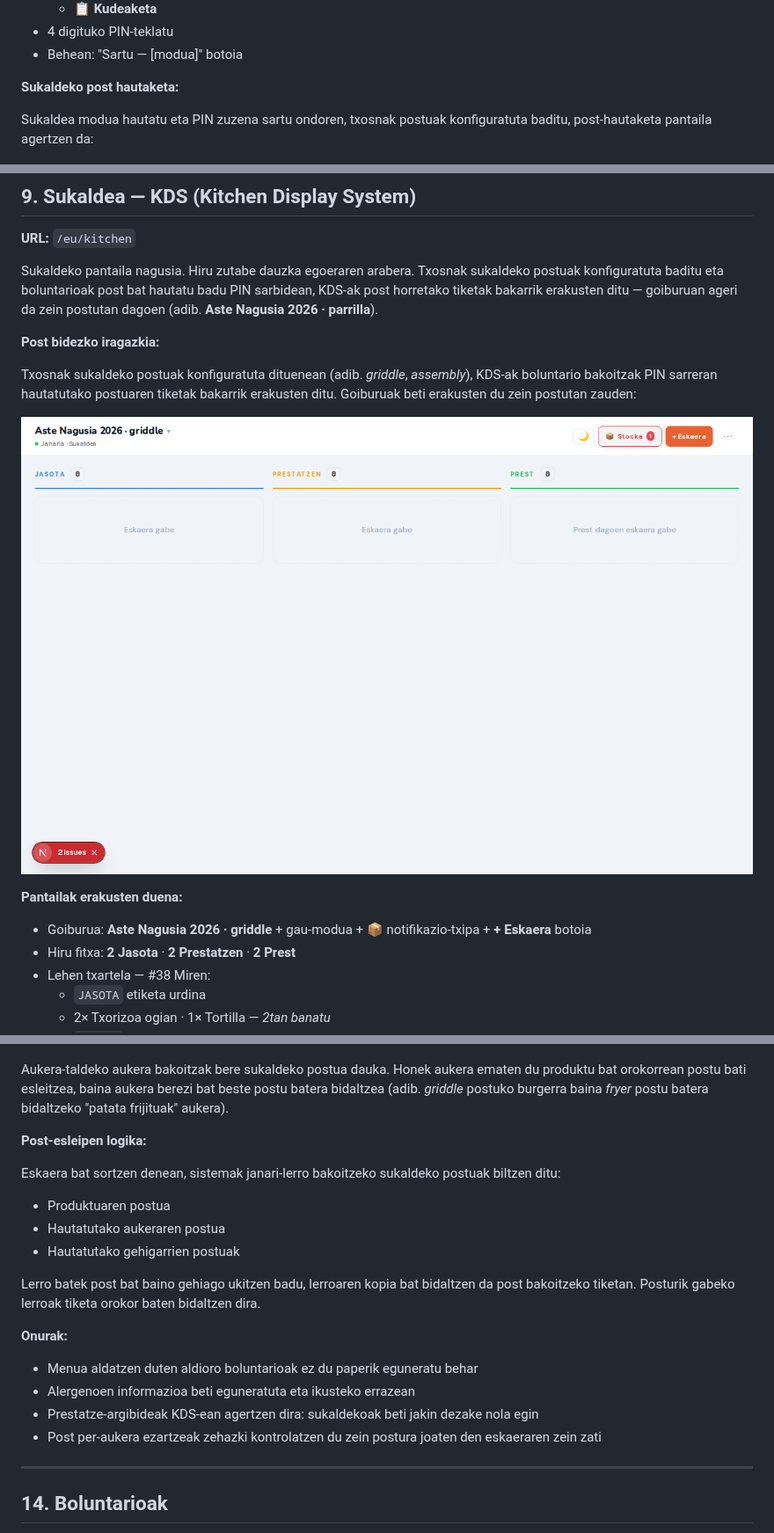
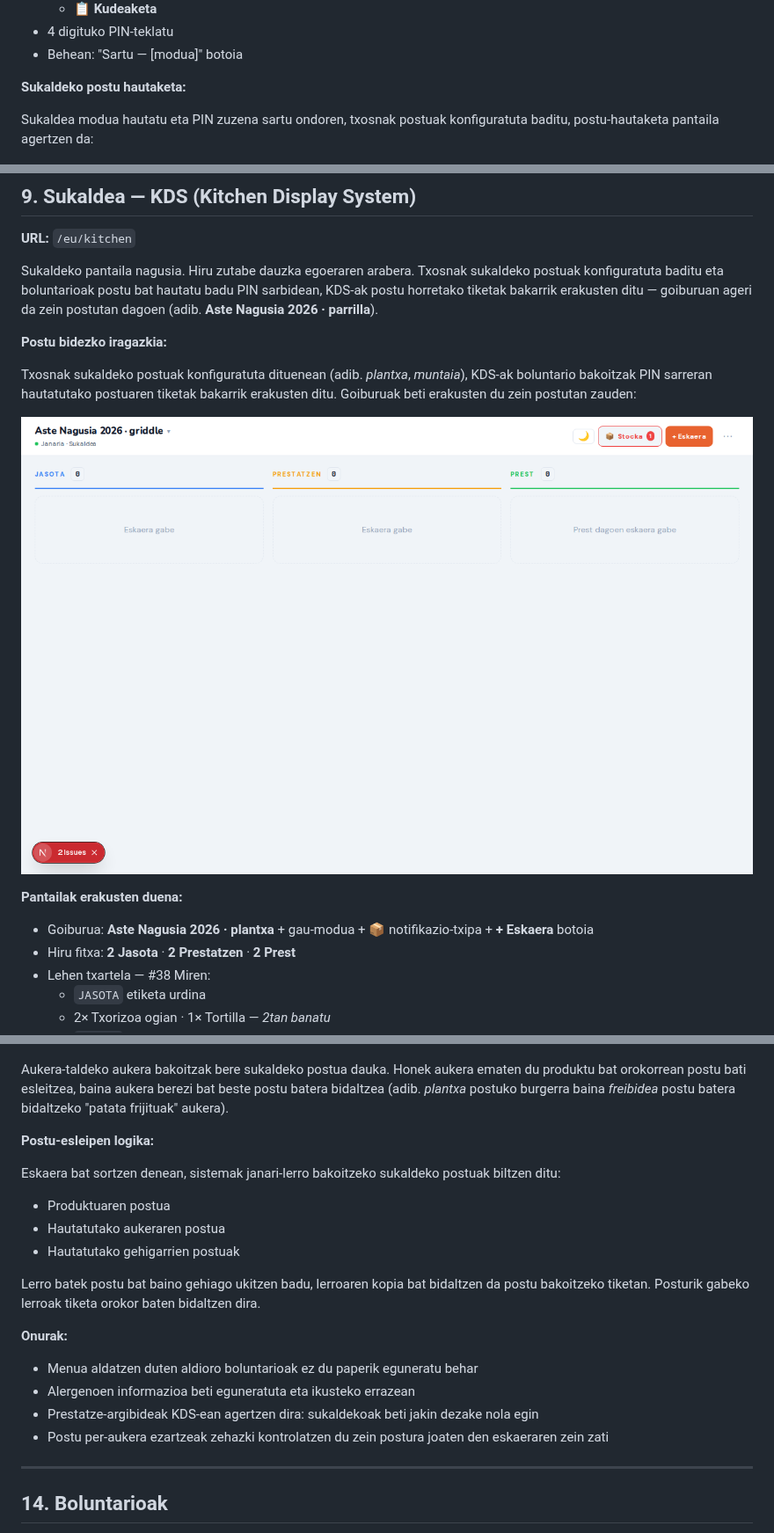
Before and after one commit to gorbeia/testapp-002, a Markdown page: docs/stakeholders/txosnabai-prototipoa.md, 3 parts joined by grey strips. Shown at 88% size. Drawn GitHub-style.

```diff
--- a/docs/stakeholders/txosnabai-prototipoa.md
+++ b/docs/stakeholders/txosnabai-prototipoa.md
@@ -185,9 +185,9 @@ Edozein boluntariok sartzen den lehen pantaila. Autentifikazio sinplea PIN zenba
 - 4 digituko PIN-teklatu
 - Behean: "Sartu — [modua]" botoia
 
-**Sukaldeko post hautaketa:**
+**Sukaldeko postu hautaketa:**
 
-Sukaldea modua hautatu eta PIN zuzena sartu ondoren, txosnak postuak konfiguratuta baditu, post-hautaketa pantaila agertzen da:
+Sukaldea modua hautatu eta PIN zuzena sartu ondoren, txosnak postuak konfiguratuta baditu, postu-hautaketa pantaila agertzen da:
 
 ![PIN — Sukaldea modua hautatuta](../screenshots/31-pin-kitchen-mode-selected.png)
 
@@ -261,9 +261,9 @@ Edariak mostradorearen pantaila: zerrendako eskaerak eta eskaera berrien sortzai
 
 **URL:** `/eu/kitchen`
 
-Sukaldeko pantaila nagusia. Hiru zutabe dauzka egoeraren arabera. Txosnak sukaldeko postuak konfiguratuta baditu eta boluntarioak post bat hautatu badu PIN sarbidean, KDS-ak post horretako tiketak bakarrik erakusten ditu — goiburuan ageri da zein postutan dagoen (adib. **Aste Nagusia 2026 · parrilla**).
+Sukaldeko pantaila nagusia. Hiru zutabe dauzka egoeraren arabera. Txosnak sukaldeko postuak konfiguratuta baditu eta boluntarioak postu bat hautatu badu PIN sarbidean, KDS-ak postu horretako tiketak bakarrik erakusten ditu — goiburuan ageri da zein postutan dagoen (adib. **Aste Nagusia 2026 · parrilla**).
 
-**Post bidezko iragazkia:**
+**Postu bidezko iragazkia:**
 
-Txosnak sukaldeko postuak konfiguratuta dituenean (adib. _griddle_, _assembly_), KDS-ak boluntario bakoitzak PIN sarreran hautatutako postuaren tiketak bakarrik erakusten ditu. Goiburuak beti erakusten du zein postutan zauden:
+Txosnak sukaldeko postuak konfiguratuta dituenean (adib. _plantxa_, _muntaia_), KDS-ak boluntario bakoitzak PIN sarreran hautatutako postuaren tiketak bakarrik erakusten ditu. Goiburuak beti erakusten du zein postutan zauden:
 
@@ -271,7 +271,7 @@ Txosnak sukaldeko postuak konfiguratuta dituenean (adib. _griddle_, _assembly_),
 
 **Pantailak erakusten duena:**
 
-- Goiburua: **Aste Nagusia 2026 · griddle** + gau-modua + 📦 notifikazio-txipa + **+ Eskaera** botoia
+- Goiburua: **Aste Nagusia 2026 · plantxa** + gau-modua + 📦 notifikazio-txipa + **+ Eskaera** botoia
 - Hiru fitxa: **2 Jasota** · **2 Prestatzen** · **2 Prest**
 - Lehen txartela — #38 Miren:
   - `JASOTA` etiketa urdina
@@ -408,9 +408,9 @@ Txosnak sukaldeko postuak konfiguratuta dituenean, produktu-editorean "Sukaldeko
 
 ![Produktu-editorearen aldaerak fitxa — per-aukera sukaldeko postua](../screenshots/37-menu-variant-kitchenpost.png)
 
-Aukera-taldeko aukera bakoitzak bere sukaldeko postua dauka. Honek aukera ematen du produktu bat orokorrean postu bati esleitzea, baina aukera berezi bat beste postu batera bidaltzea (adib. _griddle_ postuko burgerra baina _fryer_ postu batera bidaltzeko "patata frijituak" aukera).
+Aukera-taldeko aukera bakoitzak bere sukaldeko postua dauka. Honek aukera ematen du produktu bat orokorrean postu bati esleitzea, baina aukera berezi bat beste postu batera bidaltzea (adib. _plantxa_ postuko burgerra baina _freibidea_ postu batera bidaltzeko "patata frijituak" aukera).
 
-**Post-esleipen logika:**
+**Postu-esleipen logika:**
 
 Eskaera bat sortzen denean, sistemak janari-lerro bakoitzeko sukaldeko postuak biltzen ditu:
 
@@ -418,14 +418,14 @@ Eskaera bat sortzen denean, sistemak janari-lerro bakoitzeko sukaldeko postuak b
 - Hautatutako aukeraren postua
 - Hautatutako gehigarrien postuak
 
-Lerro batek post bat baino gehiago ukitzen badu, lerroaren kopia bat bidaltzen da post bakoitzeko tiketan. Posturik gabeko lerroak tiketa orokor baten bidaltzen dira.
+Lerro batek postu bat baino gehiago ukitzen badu, lerroaren kopia bat bidaltzen da postu bakoitzeko tiketan. Posturik gabeko lerroak tiketa orokor baten bidaltzen dira.
 
 **Onurak:**
 
 - Menua aldatzen duten aldioro boluntarioak ez du paperik eguneratu behar
 - Alergenoen informazioa beti eguneratuta eta ikusteko errazean
 - Prestatze-argibideak KDS-ean agertzen dira: sukaldekoak beti jakin dezake nola egin
-- Post per-aukera ezartzeak zehazki kontrolatzen du zein postura joaten den eskaeraren zein zati
+- Postu per-aukera ezartzeak zehazki kontrolatzen du zein postura joaten den eskaeraren zein zati
 
 ---
 
```
Also changed, not shown: other parts of docs/stakeholders/txosnabai-prototipoa.md (+33 -33 lines), docs/stakeholders/txosna-gida-txosten-txostena.md (+35 -35 lines), docs/screenshots/32-pin-post-selection.png, docs/screenshots/34-kitchen-manager.png, docs/screenshots/35-txosna-settings-kitchen-posts.png, docs/screenshots/36-menu-product-kitchenpost.png, docs/screenshots/37-menu-variant-kitchenpost.png, 5 other files.
